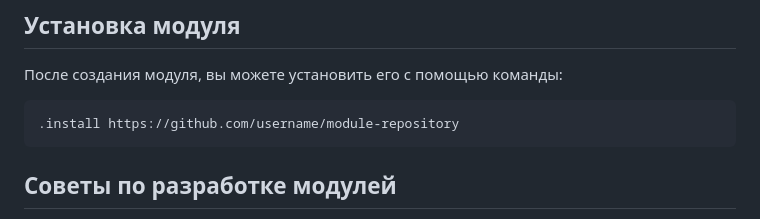
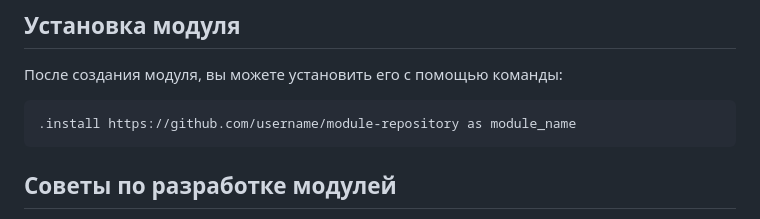
Before and after one commit to Ladvix/Chimera, a Markdown page: CREATE_MODULE.md, the part around the change. GitHub-like rendering.

````diff
--- a/CREATE_MODULE.md
+++ b/CREATE_MODULE.md
@@ -103,7 +103,7 @@ playwright
 После создания модуля, вы можете установить его с помощью команды:
 
 ```
-.install https://github.com/username/module-repository
+.install https://github.com/username/module-repository as module_name
 ```
 
 ## Советы по разработке модулей
````
